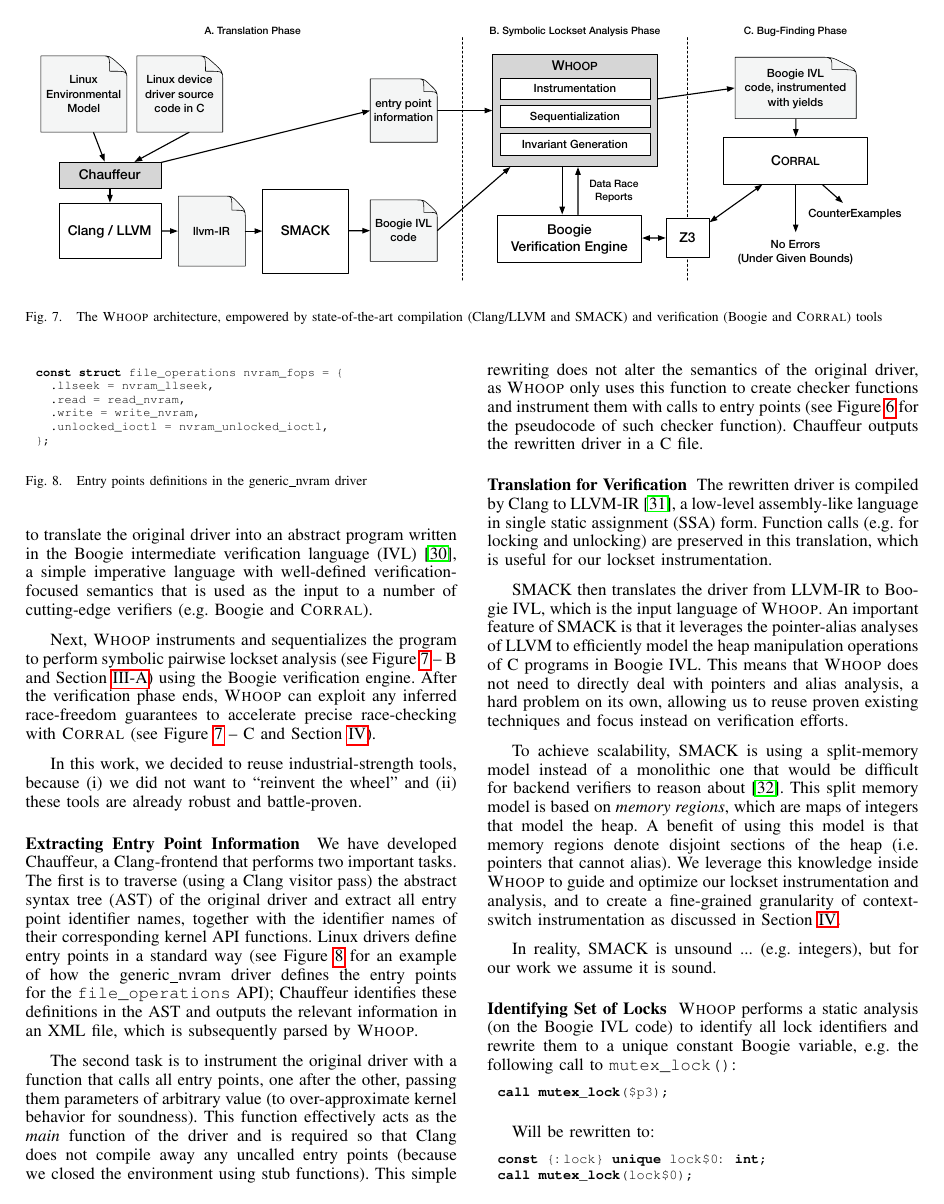
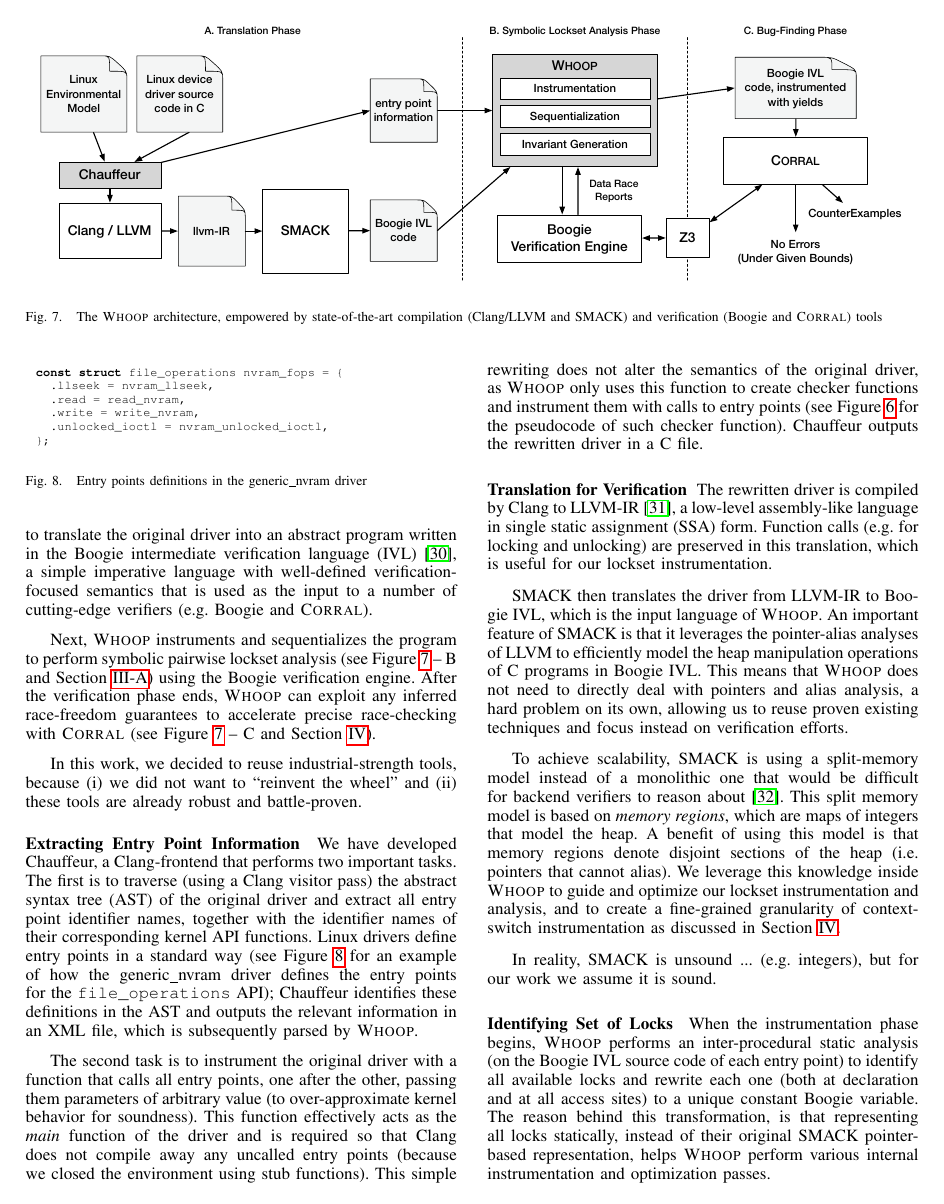
Before and after one commit to pdeligia/WhoopPaper, a LaTeX paper (paper.tex, which reads whoop.tex): page 6 of 13. Compiled offline with pdfLaTeX.

Commit message:
added identifying locks to the implementation

```diff
--- a/whoop.tex
+++ b/whoop.tex
@@ -173,30 +173,19 @@ The second task is to instrument the original driver with a function that calls
 
 \medskip\noindent\textbf{Translation for Verification }
 %
-The rewritten driver is compiled by Clang to LLVM-IR~\cite{lattner2004llvm}, a low-level assembly-like language in single static assignment (SSA) form. Function calls (e.g. for locking and unlocking) are preserved in this translation, which is useful for our lockset instrumentation.
+The rewritten driver is compiled by Clang to LLVM-IR~\cite{lattner2004llvm}, a low-level assembly-like language in single static assignment (SSA) form. Function calls (e.g.\ for locking and unlocking) are preserved in this translation, which is useful for our lockset instrumentation.
 
 SMACK then translates the driver from LLVM-IR to Boogie IVL, which is the input language of \whoop. An important feature of SMACK is that it leverages the pointer-alias analyses of LLVM to efficiently model the heap manipulation operations of C programs in Boogie IVL. This means that \whoop does not need to directly deal with pointers and alias analysis, a hard problem on its own, allowing us to reuse proven existing techniques and focus instead on verification efforts.
 
-To achieve scalability, SMACK is using a split-memory model instead of a monolithic one that would be difficult for backend verifiers to reason about~\cite{rakamaric2009scalable}. This split memory model is based on \emph{memory regions}, which are maps of integers that model the heap. A benefit of using this model is that memory regions denote disjoint sections of the heap (i.e. pointers that cannot alias). We leverage this knowledge inside \whoop to guide and optimize our lockset instrumentation and analysis, and to create a fine-grained granularity of context-switch instrumentation as discussed in Section~\ref{corral}.
+To achieve scalability, SMACK is using a split-memory model instead of a monolithic one that would be difficult for backend verifiers to reason about~\cite{rakamaric2009scalable}. This split memory model is based on \emph{memory regions}, which are maps of integers that model the heap. A benefit of using this model is that memory regions denote disjoint sections of the heap (i.e.\ pointers that cannot alias). We leverage this knowledge inside \whoop to guide and optimize our lockset instrumentation and analysis, and to create a fine-grained granularity of context-switch instrumentation as discussed in Section~\ref{corral}.
 
-In reality, SMACK is unsound ... (e.g. integers), but for our work we assume it is sound.
+In reality, SMACK is unsound ... (e.g.\ integers), but for our work we assume it is sound.
 
 \medskip\noindent\textbf{Identifying Set of Locks }
 %
-\whoop performs a static analysis (on the Boogie IVL code) to identify all lock identifiers and rewrite them to a unique constant Boogie variable, e.g. the following call to \texttt{mutex\_lock()}:
+When the instrumentation phase begins, \whoop performs an inter-procedural static analysis (on the Boogie IVL source code of each entry point) to identify all available locks and rewrite each one (both at declaration and at all access sites) to a unique constant Boogie variable. The reason behind this transformation, is that representing all locks statically, instead of their original SMACK pointer-based representation, helps \whoop perform various internal instrumentation and optimization passes.
 
-\begin{boogie}
-call mutex_lock($p3);
-\end{boogie}
-
-Will be rewritten to:
-
-\begin{boogie}
-const {:lock} unique lock$0: int;
-call mutex_lock(lock$0);
-\end{boogie}
-
-If \whoop cannot infer a lock it will exit with a warning. A limitation of lockset analysis is that it cannot understand external locking mechanisms (\whoop currently only supports Linux kernel mutexes and spinlocks). It is relatively straightforward to enhance \whoop, though, with new locking primitives. \whoop will also exit with a warning if it detects ``improper'' use of locks (e.g. dynamic lock creation). The reason behind this is twofold: first, it is arguably infeasible to detect such locks using static analysis; and second, because we want to advocate the use of good locking practices when developing drivers for the Linux kernel.
+Currently, \whoop only supports mutexes and spinlocks from the Linux kernel APIs. However, it is relatively easy to enhance our tool with knowledge of other locking primitives. If \whoop cannot infer a lock, e.g. because it was created dynamically or was indexed from an array of locks, it will exit with a warning. The reason behind this is twofold: (i) it is arguably hard to detect such locks using static analysis; and (ii) we want to advocate the use of good locking practices when developing drivers for the Linux kernel.
 
 \ADComment{Explain how we avoid quantifiers in performing race analysis}
 
```
Also changed, not shown: whoop.tex (8 more changed lines).
